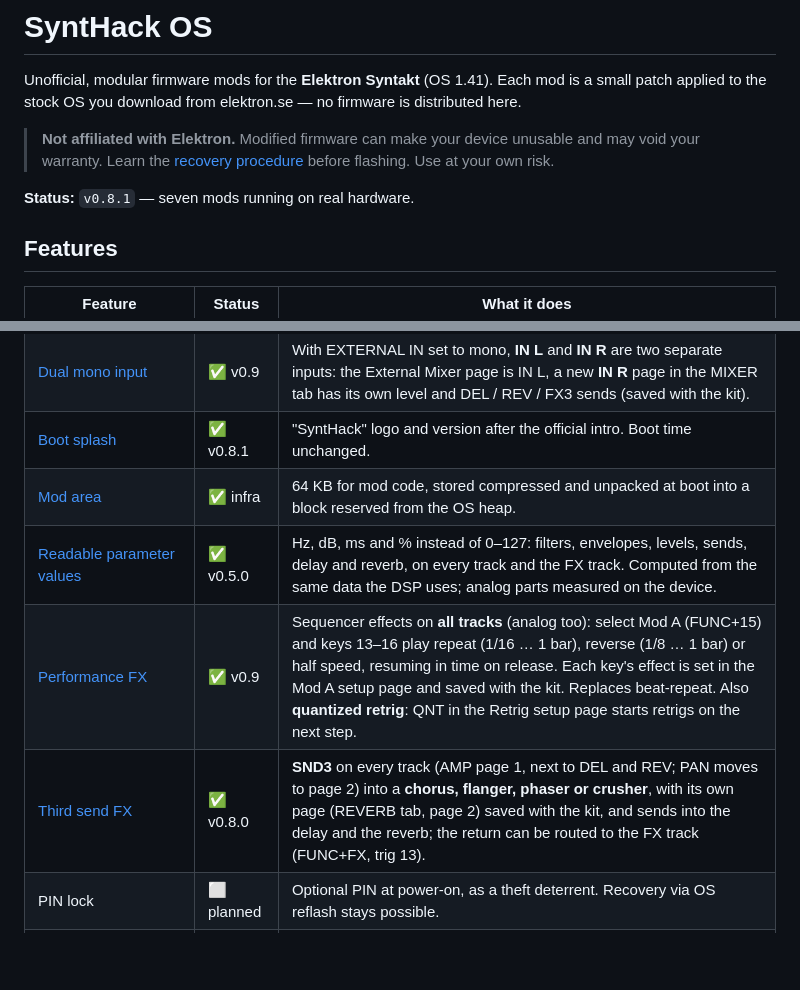
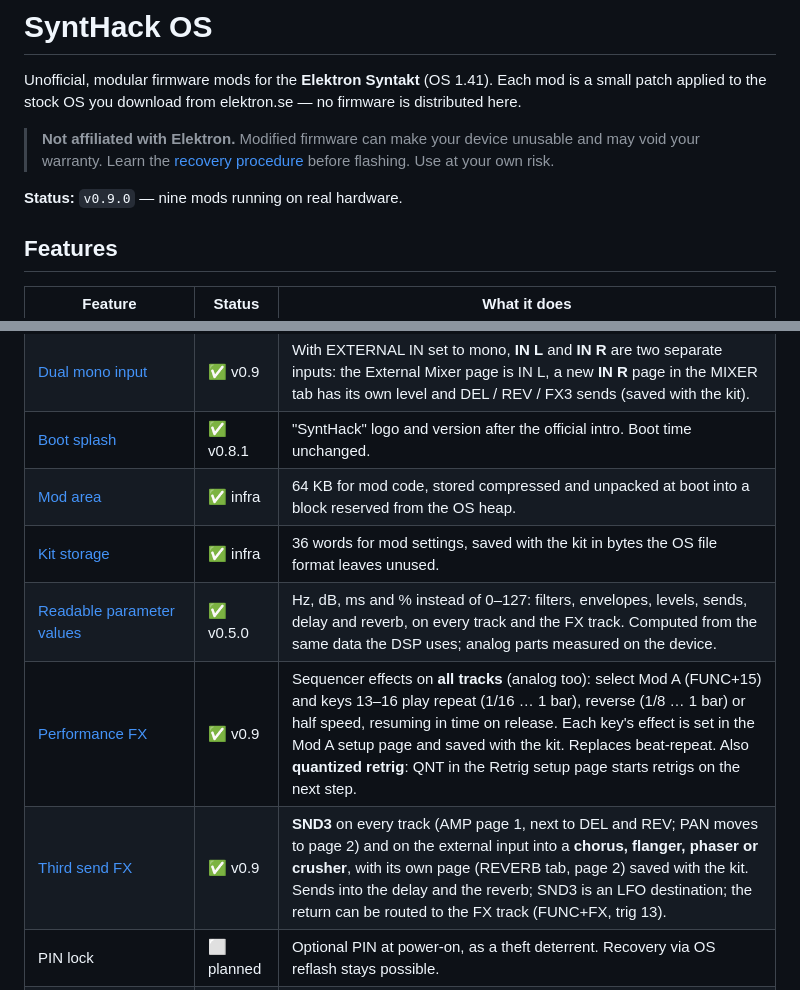
Before and after one commit to Angelo-politek/Synthack-OS, a Markdown page: README.md, 2 parts joined by grey strips. Rendered like a GitHub page; blank space fills up the shorter version.

Commit message:
docs: v0.9.0

```diff
--- a/README.md
+++ b/README.md
@@ -6,7 +6,7 @@ Each mod is a small patch applied to the stock OS you download from elektron.se
 > **Not affiliated with Elektron.** Modified firmware can make your device unusable and may void your warranty.
 > Learn the [recovery procedure](RECOVERY.md) before flashing. Use at your own risk.
 
-**Status:** `v0.8.1` — seven mods running on real hardware.
+**Status:** `v0.9.0` — nine mods running on real hardware.
 
 ## Features
 
@@ -16,9 +16,10 @@ Each mod is a small patch applied to the stock OS you download from elektron.se
 | [Dual mono input](mods/dual-mono) | ✅ v0.9 | With EXTERNAL IN set to mono, **IN L** and **IN R** are two separate inputs: the External Mixer page is IN L, a new **IN R** page in the MIXER tab has its own level and DEL / REV / FX3 sends (saved with the kit). |
 | [Boot splash](mods/splash) | ✅ v0.8.1 | "SyntHack" logo and version after the official intro. Boot time unchanged. |
 | [Mod area](mods/modarea) | ✅ infra | 64 KB for mod code, stored compressed and unpacked at boot into a block reserved from the OS heap. |
+| [Kit storage](mods/kitstore) | ✅ infra | 36 words for mod settings, saved with the kit in bytes the OS file format leaves unused. |
 | [Readable parameter values](mods/readable-values) | ✅ v0.5.0 | Hz, dB, ms and % instead of 0–127: filters, envelopes, levels, sends, delay and reverb, on every track and the FX track. Computed from the same data the DSP uses; analog parts measured on the device. |
 | [Performance FX](mods/perf-fx) | ✅ v0.9 | Sequencer effects on **all tracks** (analog too): select Mod A (FUNC+15) and keys 13–16 play repeat (1/16 … 1 bar), reverse (1/8 … 1 bar) or half speed, resuming in time on release. Each key's effect is set in the Mod A setup page and saved with the kit. Replaces beat-repeat. Also **quantized retrig**: QNT in the Retrig setup page starts retrigs on the next step. |
-| [Third send FX](mods/fx3) | ✅ v0.8.0 | **SND3** on every track (AMP page 1, next to DEL and REV; PAN moves to page 2) into a **chorus, flanger, phaser or crusher**, with its own page (REVERB tab, page 2) saved with the kit, and sends into the delay and the reverb; the return can be routed to the FX track (FUNC+FX, trig 13). |
+| [Third send FX](mods/fx3) | ✅ v0.9 | **SND3** on every track (AMP page 1, next to DEL and REV; PAN moves to page 2) and on the external input into a **chorus, flanger, phaser or crusher**, with its own page (REVERB tab, page 2) saved with the kit. Sends into the delay and the reverb; SND3 is an LFO destination; the return can be routed to the FX track (FUNC+FX, trig 13). |
 | PIN lock | ⬜ planned | Optional PIN at power-on, as a theft deterrent. Recovery via OS reflash stays possible. |
 | New LFO shapes · 3rd LFO / mod matrix | ⬜ planned | |
 | Arpeggiator · Euclidean circle UI | ⬜ planned | |
```
